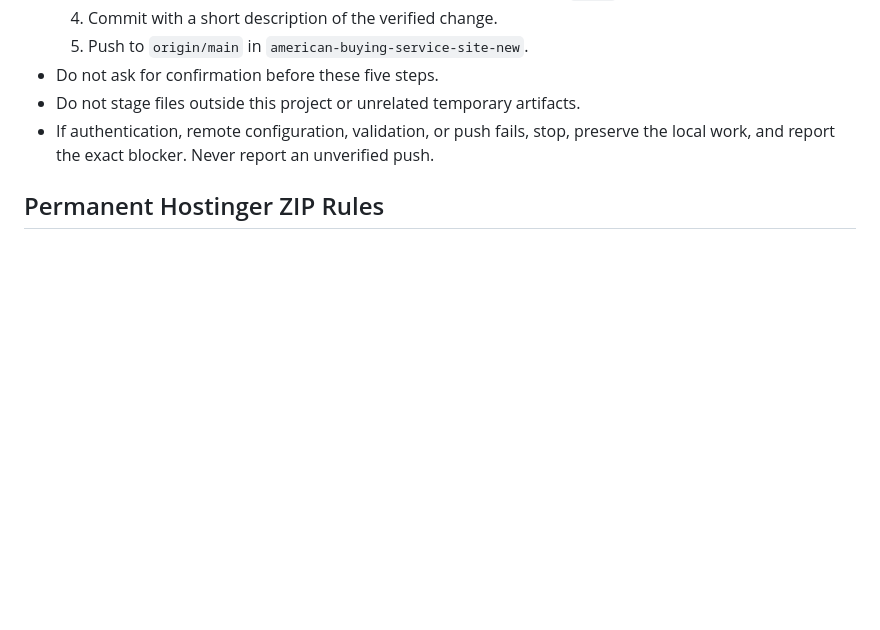
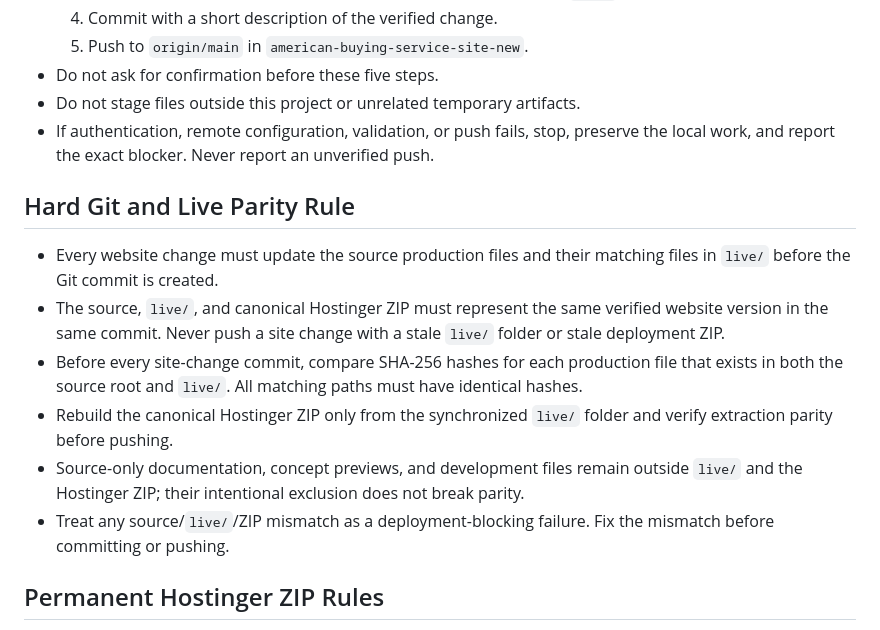
Before and after one commit to Cynicalfocus123/american-buying-service-site-new, a Markdown page: AGENT.md, the part around the change. GitHub-like rendering; blank space fills up the shorter version.

Commit message:
Enforce Git and live deployment parity

```diff
--- a/AGENT.md
+++ b/AGENT.md
@@ -105,6 +105,23 @@ boundaries, token-saving, optimization, verification, and deployment packaging.
 - If authentication, remote configuration, validation, or push fails, stop, preserve
   the local work, and report the exact blocker. Never report an unverified push.
 
+## Hard Git and Live Parity Rule
+
+- Every website change must update the source production files and their matching
+  files in `live/` before the Git commit is created.
+- The source, `live/`, and canonical Hostinger ZIP must represent the same verified
+  website version in the same commit. Never push a site change with a stale `live/`
+  folder or stale deployment ZIP.
+- Before every site-change commit, compare SHA-256 hashes for each production file
+  that exists in both the source root and `live/`. All matching paths must have
+  identical hashes.
+- Rebuild the canonical Hostinger ZIP only from the synchronized `live/` folder and
+  verify extraction parity before pushing.
+- Source-only documentation, concept previews, and development files remain outside
+  `live/` and the Hostinger ZIP; their intentional exclusion does not break parity.
+- Treat any source/`live/`/ZIP mismatch as a deployment-blocking failure. Fix the
+  mismatch before committing or pushing.
+
 ## Permanent Hostinger ZIP Rules
 
 - Canonical archive name:
```
